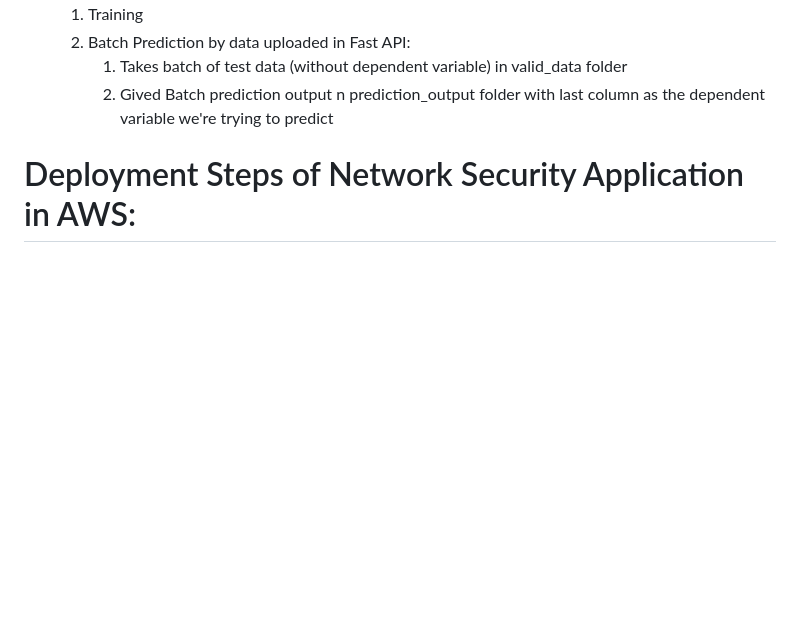
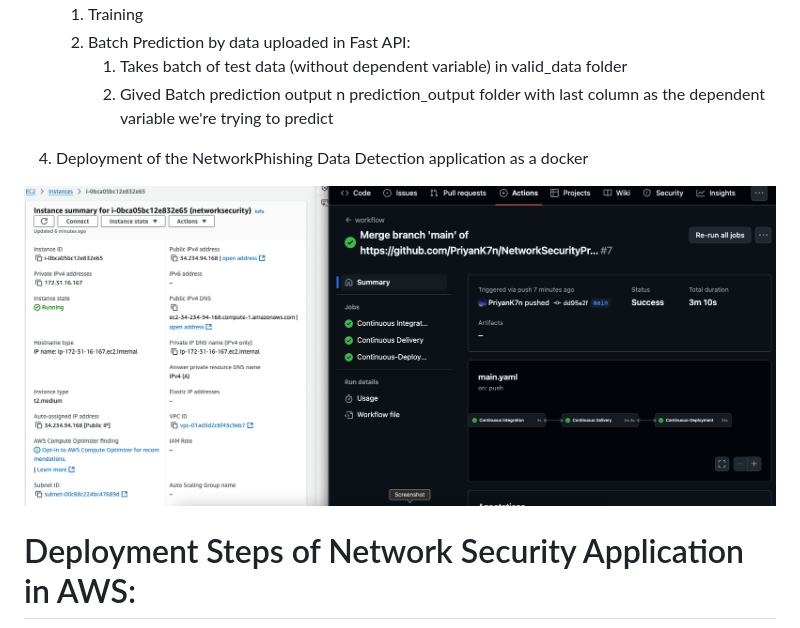
Before and after one commit to PriyanK7n/NetworkSecurityProject, a Markdown page: README.md, the part around the change. GitHub-like rendering; pictures changed too: image-2.png (added); blank space fills up the shorter version.

```diff
--- a/README.md
+++ b/README.md
@@ -73,6 +73,10 @@ Input is :
    2. Batch Prediction by data uploaded in Fast API:
       1. Takes batch of test data (without dependent variable) in valid_data folder
       2. Gived Batch prediction output n prediction_output folder with last column as the dependent variable we're trying to predict
+4. Deployment of the NetworkPhishing Data Detection application as a docker
+
+![AWS CI/CD Pipeline with Self-Hosted App Runner on EC2 Linux Using Dockerized Application ](image-2.png)
+
 
 
 # Deployment Steps of Network Security Application in AWS:
```
Also changed, not shown: 1 other file.
